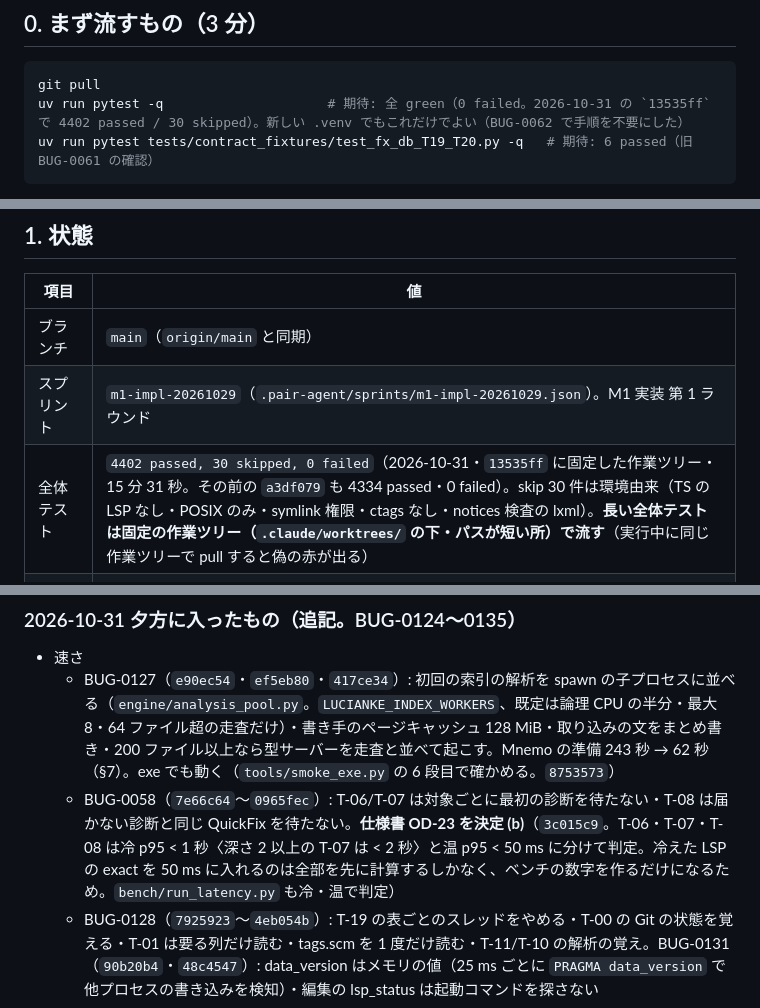
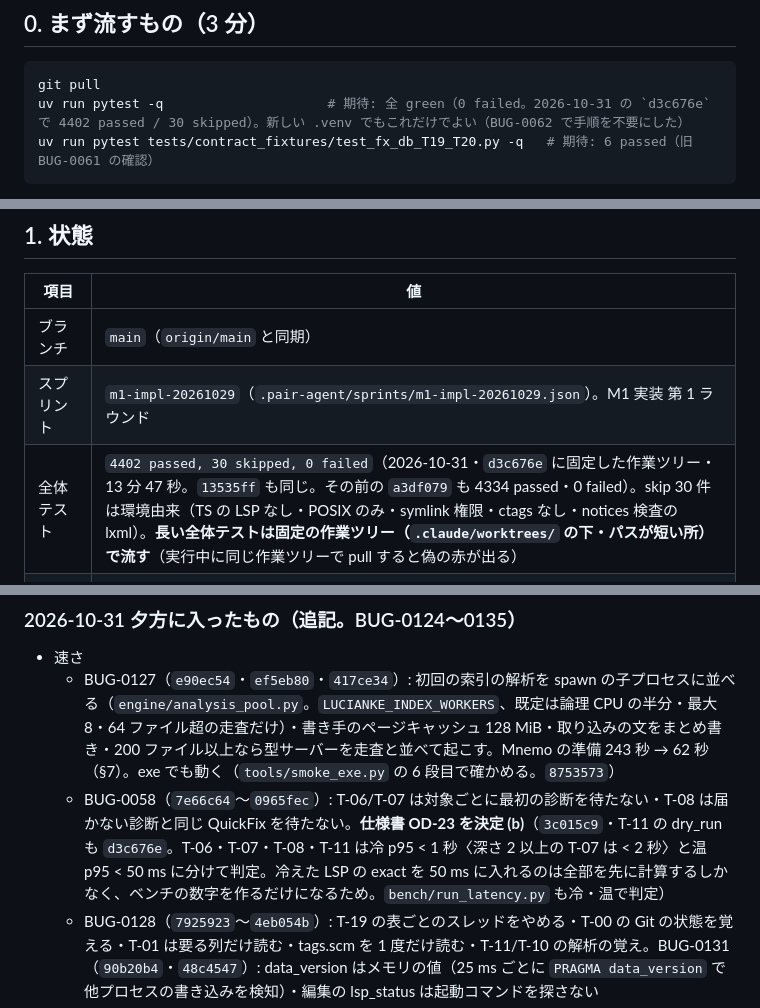
Before and after one commit to ShinichiOkas/Lucianke, a Markdown page: docs/HANDOFF.md, 3 parts joined by grey strips. Rendered like a GitHub page.

Commit message:
HANDOFF: OD-23 (b) に T-11 の dry_run（d3c676e）・M1-3 は F-TS の T-06 の冷だけ不合格（BUG-0134）・全体テスト 4402 passed（d3c676e）
Co-Authored-By: Claude Opus 5.5 <noreply@anthropic.com>

````diff
--- a/docs/HANDOFF.md
+++ b/docs/HANDOFF.md
@@ -11,7 +11,7 @@
 
 ```powershell
 git pull
-uv run pytest -q                     # 期待: 全 green（0 failed。2026-10-31 の `13535ff` で 4402 passed / 30 skipped）。新しい .venv でもこれだけでよい（BUG-0062 で手順を不要にした）
+uv run pytest -q                     # 期待: 全 green（0 failed。2026-10-31 の `d3c676e` で 4402 passed / 30 skipped）。新しい .venv でもこれだけでよい（BUG-0062 で手順を不要にした）
 uv run pytest tests/contract_fixtures/test_fx_db_T19_T20.py -q   # 期待: 6 passed（旧 BUG-0061 の確認）
 ```
 
@@ -28,7 +28,7 @@ uv run pytest tests/contract_fixtures/test_fx_db_T19_T20.py -q   # 期待: 6 pas
 |---|---|
 | ブランチ | `main`（`origin/main` と同期） |
 | スプリント | `m1-impl-20261029`（`.pair-agent/sprints/m1-impl-20261029.json`）。M1 実装 第 1 ラウンド |
-| 全体テスト | `4402 passed, 30 skipped, 0 failed`（2026-10-31・`13535ff` に固定した作業ツリー・15 分 31 秒。その前の `a3df079` も 4334 passed・0 failed）。skip 30 件は環境由来（TS の LSP なし・POSIX のみ・symlink 権限・ctags なし・notices 検査の lxml）。**長い全体テストは固定の作業ツリー（`.claude/worktrees/` の下・パスが短い所）で流す**（実行中に同じ作業ツリーで pull すると偽の赤が出る） |
+| 全体テスト | `4402 passed, 30 skipped, 0 failed`（2026-10-31・`d3c676e` に固定した作業ツリー・13 分 47 秒。`13535ff` も同じ。その前の `a3df079` も 4334 passed・0 failed）。skip 30 件は環境由来（TS の LSP なし・POSIX のみ・symlink 権限・ctags なし・notices 検査の lxml）。**長い全体テストは固定の作業ツリー（`.claude/worktrees/` の下・パスが短い所）で流す**（実行中に同じ作業ツリーで pull すると偽の赤が出る） |
 | 索引 DB のスキーマ | **v15**（v5 `_name_calls`=BUG-0071、v6 `_member_refs`=BUG-0075、v7 `via_super`=BUG-0081、v8=BUG-0085、v9 `_attr_defs`・`_var_types`=BUG-0093〜0095、v10 `_reexports`=BUG-0100、v11=BUG-0104/0105、v12 `_type_aliases`=BUG-0108/0109、v13=BUG-0113/0114、v14=BUG-0117、v15=BUG-0122）。古い索引は移行で再取り込みする |
 | 配布 | exe（PyInstaller onedir）。`.\build.ps1`（§6） |
 
@@ -60,7 +60,7 @@ uv run pytest tests/contract_fixtures/test_fx_db_T19_T20.py -q   # 期待: 6 pas
 
 - 速さ
   - BUG-0127（`e90ec54`・`ef5eb80`・`417ce34`）: 初回の索引の解析を spawn の子プロセスに並べる（`engine/analysis_pool.py`。`LUCIANKE_INDEX_WORKERS`、既定は論理 CPU の半分・最大 8・64 ファイル超の走査だけ）・書き手のページキャッシュ 128 MiB・取り込みの文をまとめ書き・200 ファイル以上なら型サーバーを走査と並べて起こす。Mnemo の準備 243 秒 → 62 秒（§7）。exe でも動く（`tools/smoke_exe.py` の 6 段目で確かめる。`8753573`）
-  - BUG-0058（`7e66c64`〜`0965fec`）: T-06/T-07 は対象ごとに最初の診断を待たない・T-08 は届かない診断と同じ QuickFix を待たない。**仕様書 OD-23 を決定 (b)**（`3c015c9`。T-06・T-07・T-08 は冷 p95 < 1 秒〈深さ 2 以上の T-07 は < 2 秒〉と温 p95 < 50 ms に分けて判定。冷えた LSP の exact を 50 ms に入れるのは全部を先に計算するしかなく、ベンチの数字を作るだけになるため。`bench/run_latency.py` も冷・温で判定）
+  - BUG-0058（`7e66c64`〜`0965fec`）: T-06/T-07 は対象ごとに最初の診断を待たない・T-08 は届かない診断と同じ QuickFix を待たない。**仕様書 OD-23 を決定 (b)**（`3c015c9`・T-11 の dry_run も `d3c676e`。T-06・T-07・T-08・T-11 は冷 p95 < 1 秒〈深さ 2 以上の T-07 は < 2 秒〉と温 p95 < 50 ms に分けて判定。冷えた LSP の exact を 50 ms に入れるのは全部を先に計算するしかなく、ベンチの数字を作るだけになるため。`bench/run_latency.py` も冷・温で判定）
   - BUG-0128（`7925923`〜`4eb054b`）: T-19 の表ごとのスレッドをやめる・T-00 の Git の状態を覚える・T-01 は要る列だけ読む・tags.scm を 1 度だけ読む・T-11/T-10 の解析の覚え。BUG-0131（`90b20b4`・`48c4547`）: data_version はメモリの値（25 ms ごとに `PRAGMA data_version` で他プロセスの書き込みを検知）・編集の lsp_status は起動コマンドを探さない
   - BUG-0125（`b42429a`）: T-20 の `timeout_ms` は既定を索引の大きさで決める（1 MB あたり 60 ms・300 ms〜10 秒）・上限 30 秒・公開接続のページキャッシュ 64 MiB・打ち切りに `suggested_timeout_ms` などの手がかり。実物の Mnemo（250 MB）で集計 56〜225 ms
 - LSP の正しさ
````
Also changed, not shown: other parts of docs/HANDOFF.md (+1 -1 lines).
